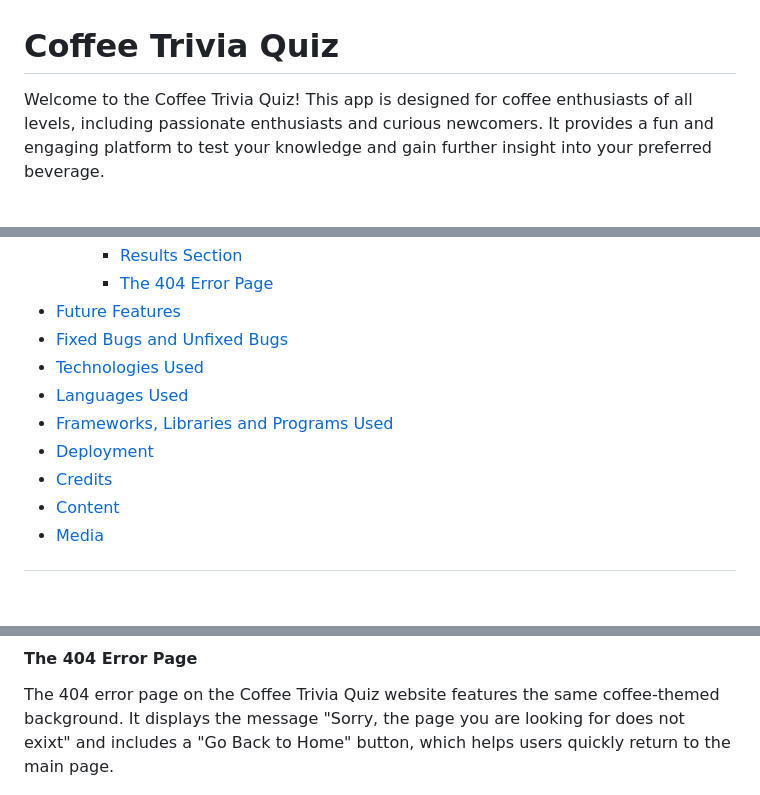
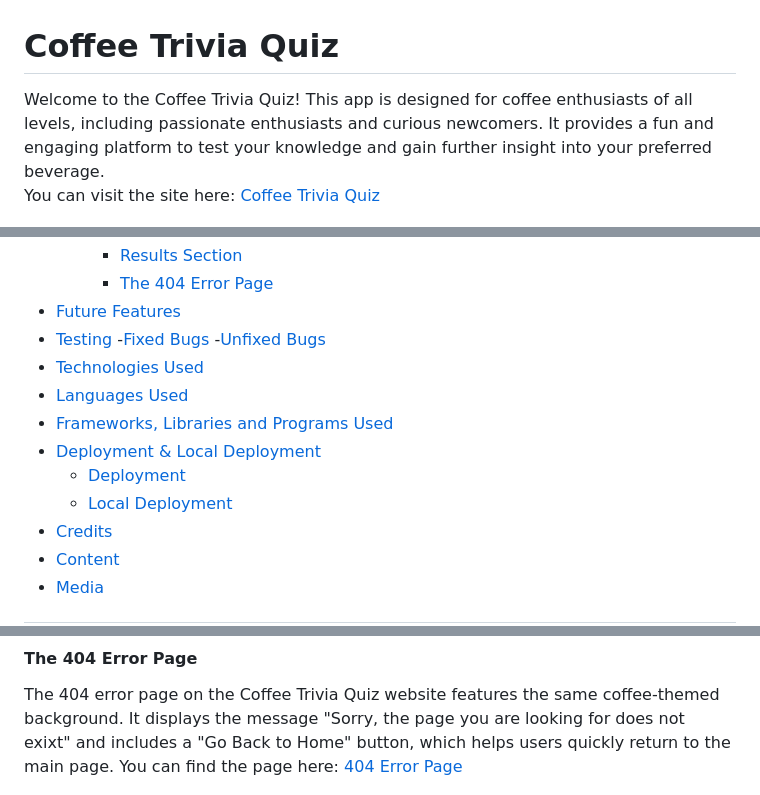
Before and after one commit to micmic210/coffee-trivia, a Markdown page: README.md, 3 parts joined by grey strips. GitHub-like rendering; blank space fills up the shorter version.

```diff
--- a/README.md
+++ b/README.md
@@ -1,6 +1,6 @@
 # Coffee Trivia Quiz
 
-Welcome to the Coffee Trivia Quiz! This app is designed for coffee enthusiasts of all levels, including passionate enthusiasts and curious newcomers. It provides a fun and engaging platform to test your knowledge and gain further insight into your preferred beverage.
+Welcome to the Coffee Trivia Quiz! This app is designed for coffee enthusiasts of all levels, including passionate enthusiasts and curious newcomers. It provides a fun and engaging platform to test your knowledge and gain further insight into your preferred beverage. <br> You can visit the site here: [Coffee Trivia Quiz](https://micmic210.github.io/coffee-trivia/)
 
 ![ai responsive screen](/document/mock-responsive.png)
 
@@ -22,11 +22,15 @@ Welcome to the Coffee Trivia Quiz! This app is designed for coffee enthusiasts o
        - [Results Section](#result-section)
        - [The 404 Error Page](#the-404-error-page)
 - [Future Features](#future-features)
-- [Fixed Bugs and Unfixed Bugs](#fixed-bugs-and-unfixed-bugs)
+- [Testing](#testing)
+    -[Fixed Bugs](#fixed-bugs)
+    -[Unfixed Bugs](#unfixed-bugs)
 - [Technologies Used](#technologies-used)
 - [Languages Used](#languages-used)
 - [Frameworks, Libraries and Programs Used](#frameworks-libraries-and-programs-used)
-- [Deployment](#deployment)
+- [Deployment & Local Deployment](#deployment--local-deployment)
+    - [Deployment](#deployment)
+    - [Local Deployment](#local-deployment)
 - [Credits](#credits)
 - [Content](#content)
 - [Media](#media)
@@ -122,6 +111,7 @@ After completing the quiz, users see their final score and have the option to re
 
 #### The 404 Error Page
 The 404 error page on the Coffee Trivia Quiz website features the same coffee-themed background. It displays the message "Sorry, the page you are looking for does not exixt" and includes a "Go Back to Home" button, which helps users quickly return to the main page.
+You can find the page here: [404 Error Page](https://micmic210.github.io/coffee-trivia/404.html)
 
 ![Pages-not-found](/document/404-responsive.png)
 
```
Also changed, not shown: other parts of README.md (+16 -24 lines), document/coffee-trivia-color-palette.png (added), document/color-pallete.png (deleted).
